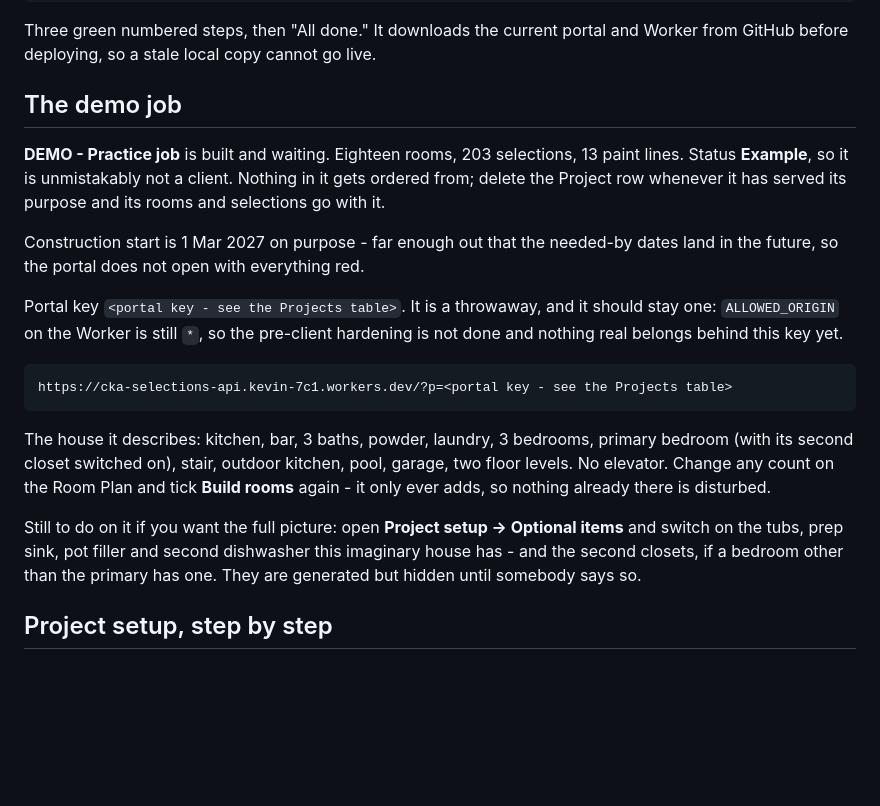
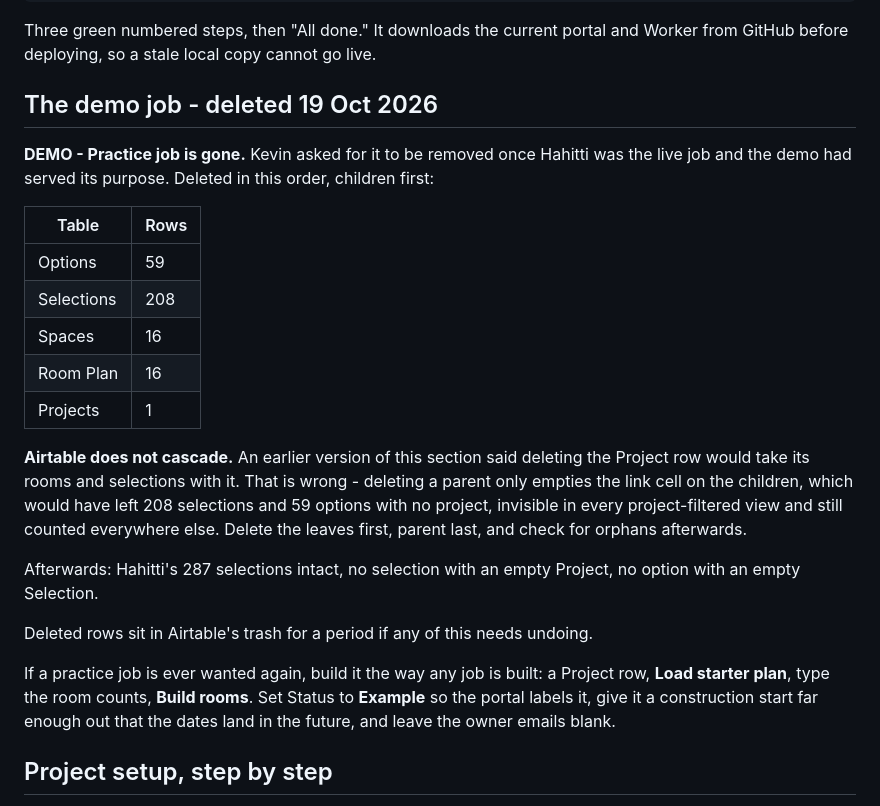
Before and after one commit to kcrousillat/CKA-Customer-Portal, a Markdown page: STATUS.md, the part around the change. Drawn GitHub-style; blank space fills up the shorter version.

Commit message:
Delete the demo job
DEMO - Practice job removed at Kevin's request now that Hahitti is the
live job. 59 options, 208 selections, 16 spaces, 16 room plan lines and
the project row, deleted leaves first.

Corrects a wrong claim in STATUS.md while it was at it: it said deleting
the Project row would take its rooms and selections with it. Airtable
does not cascade - deleting a parent only empties the link cell on the
children. Following that advice would have left 208 selections and 59
options with no project, invisible in every project-filtered view and
still counted everywhere else.

Verified after: Hahitti's 287 selections intact, no selection with an
empty Project, no option with an empty Selection.

Co-Authored-By: Claude Opus 5 <noreply@anthropic.com>
Claude-Session: https://claude.ai/code/session_01CyUFHCL1rLLVbyygpVKWC3

```diff
--- a/STATUS.md
+++ b/STATUS.md
@@ -13,34 +13,37 @@ only a change to the portal page or the Worker needs the updater:
 Three green numbered steps, then "All done." It downloads the current portal
 and Worker from GitHub before deploying, so a stale local copy cannot go live.
 
-## The demo job
+## The demo job - deleted 19 Oct 2026
 
-**DEMO - Practice job** is built and waiting. Eighteen rooms, 203 selections,
-13 paint lines. Status **Example**, so it is unmistakably not a client.
-Nothing in it gets ordered from; delete the Project row whenever it has served
-its purpose and its rooms and selections go with it.
+**DEMO - Practice job is gone.** Kevin asked for it to be removed once Hahitti
+was the live job and the demo had served its purpose. Deleted in this order,
+children first:
 
-Construction start is 1 Mar 2027 on purpose - far enough out that the
-needed-by dates land in the future, so the portal does not open with
-everything red.
+| Table | Rows |
+|---|---|
+| Options | 59 |
+| Selections | 208 |
+| Spaces | 16 |
+| Room Plan | 16 |
+| Projects | 1 |
 
-Portal key `<portal key - see the Projects table>`. It is a throwaway, and it should stay one:
-`ALLOWED_ORIGIN` on the Worker is still `*`, so the pre-client hardening is not
-done and nothing real belongs behind this key yet.
+**Airtable does not cascade.** An earlier version of this section said deleting
+the Project row would take its rooms and selections with it. That is wrong -
+deleting a parent only empties the link cell on the children, which would have
+left 208 selections and 59 options with no project, invisible in every
+project-filtered view and still counted everywhere else. Delete the leaves
+first, parent last, and check for orphans afterwards.
 
-    https://cka-selections-api.kevin-7c1.workers.dev/?p=<portal key - see the Projects table>
+Afterwards: Hahitti's 287 selections intact, no selection with an empty Project,
+no option with an empty Selection.
 
-The house it describes: kitchen, bar, 3 baths, powder, laundry, 3 bedrooms,
-primary bedroom (with its second closet switched on), stair, outdoor kitchen,
-pool, garage, two floor levels. No elevator. Change any count on the Room Plan and tick
-**Build rooms** again - it only ever adds, so nothing already there is
-disturbed.
+Deleted rows sit in Airtable's trash for a period if any of this needs undoing.
 
-Still to do on it if you want the full picture: open **Project setup ->
-Optional items** and switch on the tubs, prep sink, pot filler and second
-dishwasher this imaginary house has - and the second closets, if a bedroom
-other than the primary has one. They are generated but hidden until
-somebody says so.
+If a practice job is ever wanted again, build it the way any job is built: a
+Project row, **Load starter plan**, type the room counts, **Build rooms**.
+Set Status to **Example** so the portal labels it, give it a construction start
+far enough out that the dates land in the future, and leave the owner emails
+blank.
 
 ## Project setup, step by step
 
```
Also changed, not shown: airtable/emails.md (+2 -1 lines).
